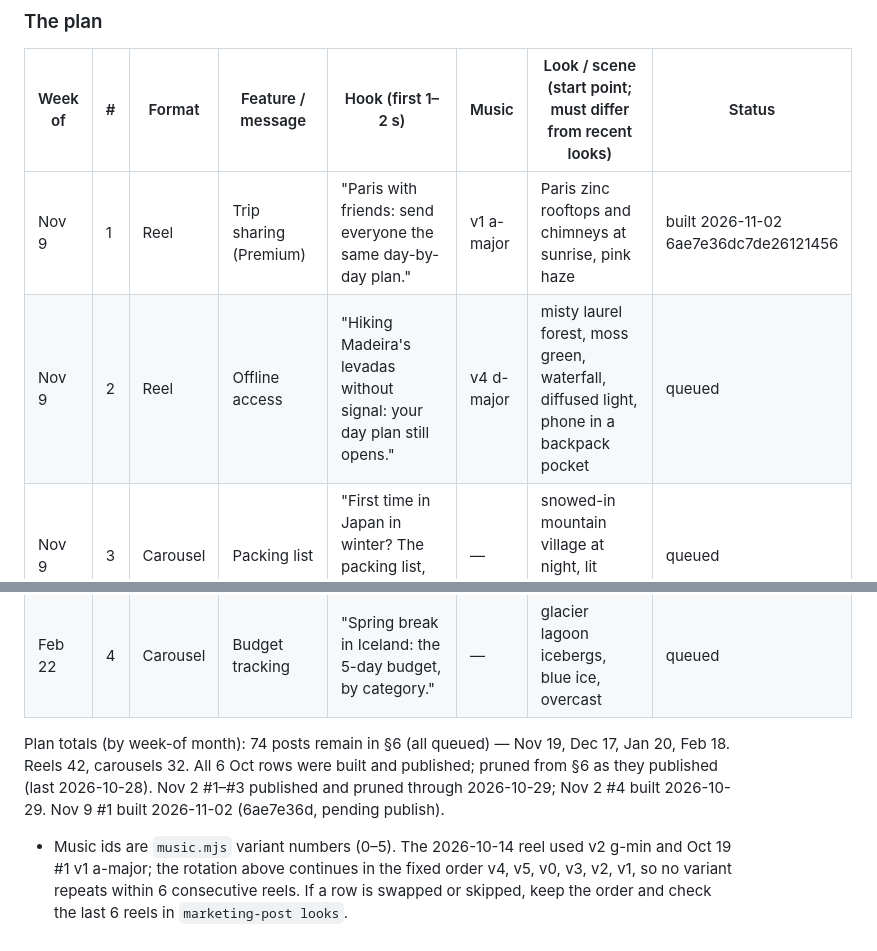
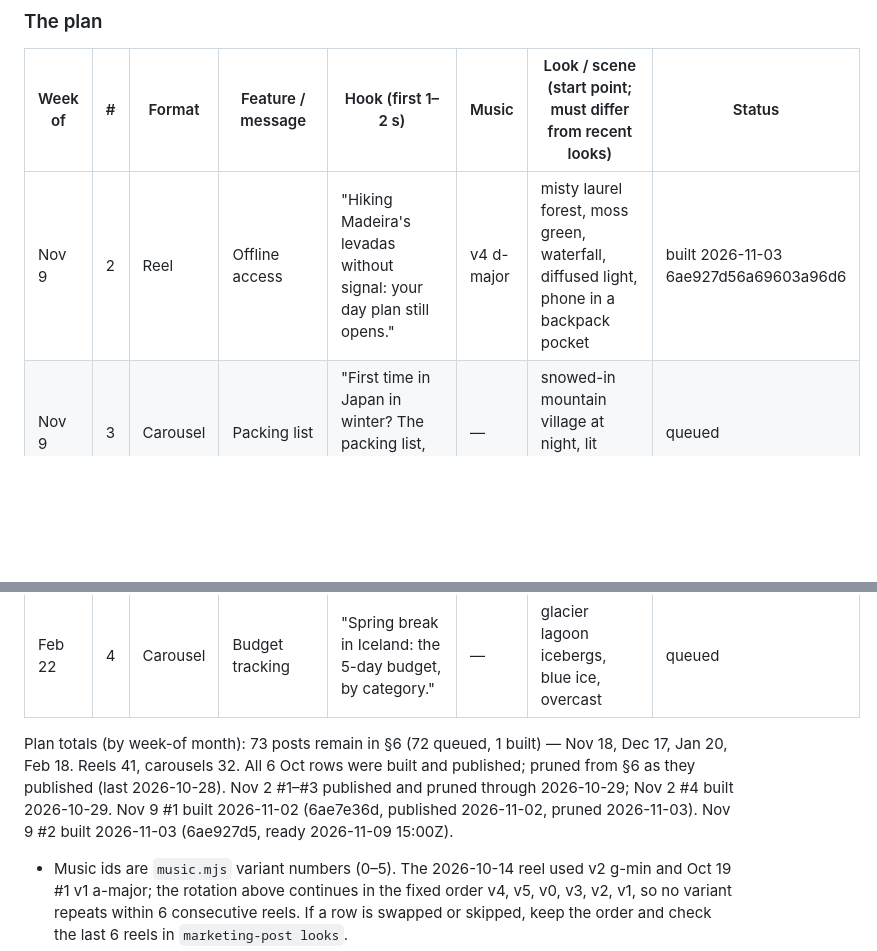
Before and after one commit to 12fdk/travel-stories.12f.dk, a Markdown page: marketing.md, 2 parts joined by grey strips. Rendered like a GitHub page; blank space fills up the shorter version.

Commit message:
Nightly 2026-11-03: built Nov 9 #2 (Madeira levada offline reel, post 6ae927d56a69603a96d6); pruned Nov 9 #1 (6ae7e36d published 2026-11-02)
Co-Authored-By: Claude Sonnet 5.5 <noreply@anthropic.com>

```diff
--- a/marketing.md
+++ b/marketing.md
@@ -221,8 +221,7 @@ weeks. Hooks never state an unverified date or any statistic.
 
 | Week of | # | Format | Feature / message | Hook (first 1–2 s) | Music | Look / scene (start point; must differ from recent looks) | Status |
 |---|---|---|---|---|---|---|---|
-| Nov 9 | 1 | Reel | Trip sharing (Premium) | "Paris with friends: send everyone the same day-by-day plan." | v1 a-major | Paris zinc rooftops and chimneys at sunrise, pink haze | built 2026-11-02 6ae7e36dc7de26121456 |
-| Nov 9 | 2 | Reel | Offline access | "Hiking Madeira's levadas without signal: your day plan still opens." | v4 d-major | misty laurel forest, moss green, waterfall, diffused light, phone in a backpack pocket | queued |
+| Nov 9 | 2 | Reel | Offline access | "Hiking Madeira's levadas without signal: your day plan still opens." | v4 d-major | misty laurel forest, moss green, waterfall, diffused light, phone in a backpack pocket | built 2026-11-03 6ae927d56a69603a96d6 |
 | Nov 9 | 3 | Carousel | Packing list | "First time in Japan in winter? The packing list, slide by slide." | — | snowed-in mountain village at night, lit windows, deep blue | queued |
 | Nov 9 | 4 | Carousel | Budget tracking | "Lisbon long weekend: every euro, tracked." | — | azulejo-tiled stairway after rain, teal and white, overcast | queued |
 | Nov 9 | 5 | Reel | Bookings + save from Mail | "Thanksgiving flight home to Chicago: confirmation number buried in your email?" | v5 c-min | terminal window at dawn, a de-icing truck, orange and steel | queued |
@@ -296,7 +295,7 @@ weeks. Hooks never state an unverified date or any statistic.
 | Feb 22 | 3 | Reel | Offline access | "Easter hike on the Amalfi Coast's Path of the Gods, no signal: the day plan still opens." | v2 g-min | terraced lemon groves on cliffs, hazy spring sun | queued |
 | Feb 22 | 4 | Carousel | Budget tracking | "Spring break in Iceland: the 5-day budget, by category." | — | glacier lagoon icebergs, blue ice, overcast | queued |
 
-Plan totals (by week-of month): 74 posts remain in §6 (all queued) — Nov 19, Dec 17, Jan 20, Feb 18. Reels 42, carousels 32. All 6 Oct rows were built and published; pruned from §6 as they published (last 2026-10-28). Nov 2 #1–#3 published and pruned through 2026-10-29; Nov 2 #4 built 2026-10-29. Nov 9 #1 built 2026-11-02 (6ae7e36d, pending publish).
+Plan totals (by week-of month): 73 posts remain in §6 (72 queued, 1 built) — Nov 18, Dec 17, Jan 20, Feb 18. Reels 41, carousels 32. All 6 Oct rows were built and published; pruned from §6 as they published (last 2026-10-28). Nov 2 #1–#3 published and pruned through 2026-10-29; Nov 2 #4 built 2026-10-29. Nov 9 #1 built 2026-11-02 (6ae7e36d, published 2026-11-02, pruned 2026-11-03). Nov 9 #2 built 2026-11-03 (6ae927d5, ready 2026-11-09 15:00Z).
 
 - Music ids are `music.mjs` variant numbers (0–5). The 2026-10-14 reel used
   v2 g-min and Oct 19 #1 v1 a-major; the rotation above continues in the fixed
```
Also changed, not shown: other parts of marketing.md (+2 -1 lines).
